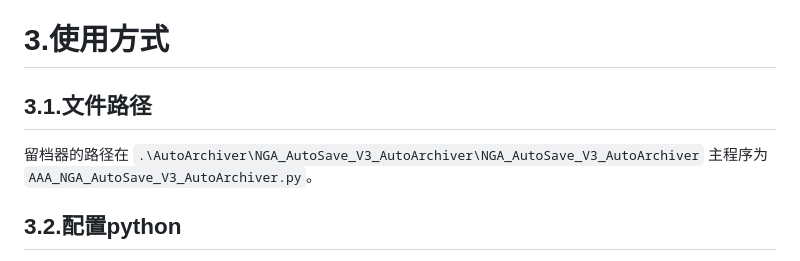
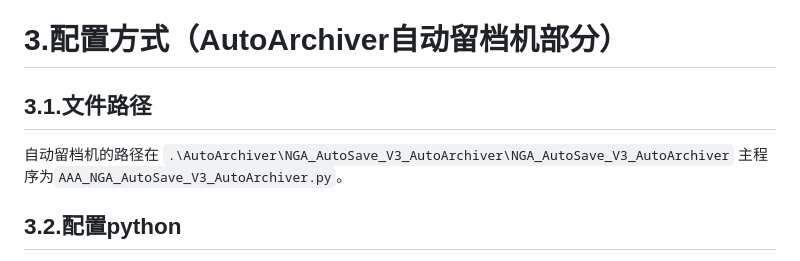
Before and after one commit to soyussleet/NGA_AutoSave_V3_public, a Markdown page: README.md, the part around one of its changes. Drawn GitHub-style.

````diff
--- a/README.md
+++ b/README.md
@@ -16,11 +16,11 @@
 4.坟贴处理，超过监控期限的帖子不再下载，超过保存期限的帖子不再保存（记录为已被删帖的除外）
 5.全篇帖子保留到markdown文档中，体积更小。**并且Markdown文档为按楼层更新储存而非按页储存**，不会出现某一楼的内容被修改后当最新一页重新下载抓取时楼层修改后的内容被抓取并保存从而丢失保存前的内容
 
-# 3.使用方式
+# 3.配置方式（AutoArchiver自动留档机部分）
 
 ## 3.1.文件路径
 
-留档器的路径在
+自动留档机的路径在
 ```.\AutoArchiver\NGA_AutoSave_V3_AutoArchiver\NGA_AutoSave_V3_AutoArchiver```
 主程序为```AAA_NGA_AutoSave_V3_AutoArchiver.py```。
 
````
Also changed, not shown: other parts of README.md (+48 -6 lines).
